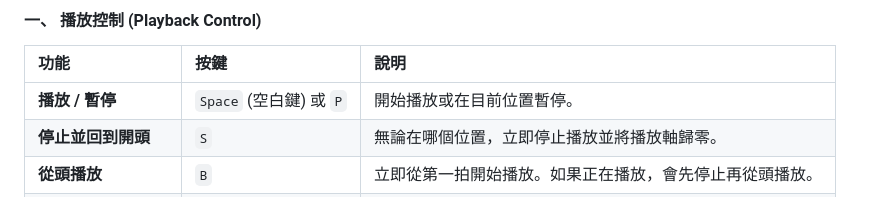
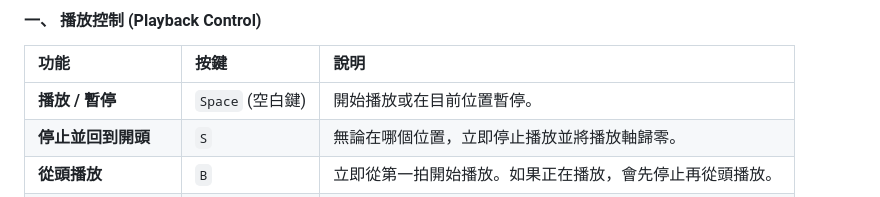
Before and after one commit to a630050/beatmaker-samba-V2, a Markdown page: README.md, the part around the change. Rendered like a GitHub page.

```diff
--- a/README.md
+++ b/README.md
@@ -130,7 +130,7 @@
 
 | 功能 | 按鍵 | 說明 |
 | :--- | :--- | :--- |
-| **播放 / 暫停** | `Space` (空白鍵) 或 `P` | 開始播放或在目前位置暫停。 |
+| **播放 / 暫停** | `Space` (空白鍵)  | 開始播放或在目前位置暫停。 |
 | **停止並回到開頭** | `S` | 無論在哪個位置，立即停止播放並將播放軸歸零。 |
 | **從頭播放** | `B` | 立即從第一拍開始播放。如果正在播放，會先停止再從頭播放。 |
 | **增加 / 減少 BPM** | `↑` / `↓` (方向鍵) | 微調曲速 (BPM)。 |
```
